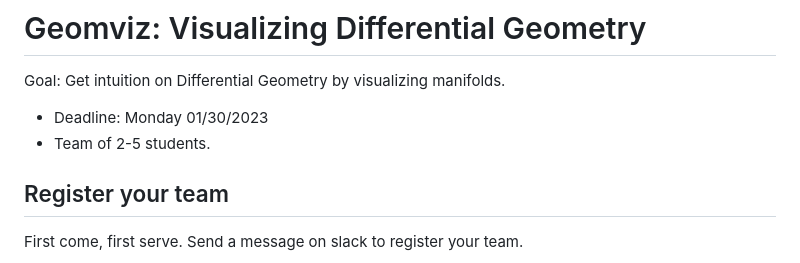
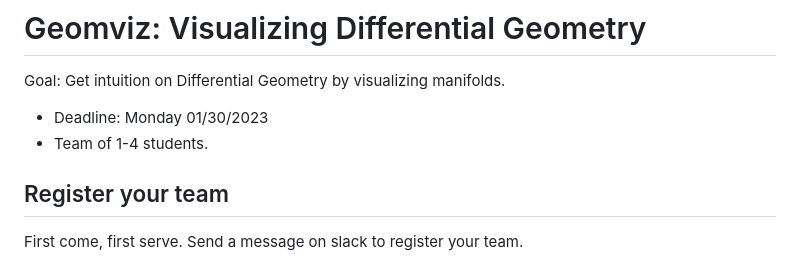
Before and after one commit to geometric-intelligence/ece594n, a Markdown page: hw-geomviz/README.md, the part around the change. Drawn GitHub-style.

```diff
--- a/hw-geomviz/README.md
+++ b/hw-geomviz/README.md
@@ -3,7 +3,7 @@
 Goal: Get intuition on Differential Geometry by visualizing manifolds.
 
 - Deadline: Monday 01/30/2023
-- Team of 2-5 students.
+- Team of 1-4 students.
 
 ## Register your team
 
```
